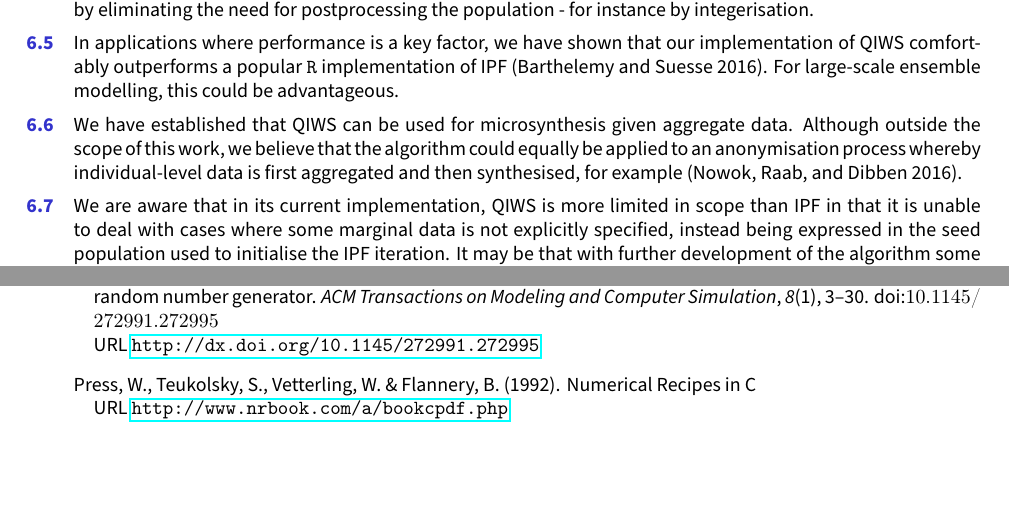
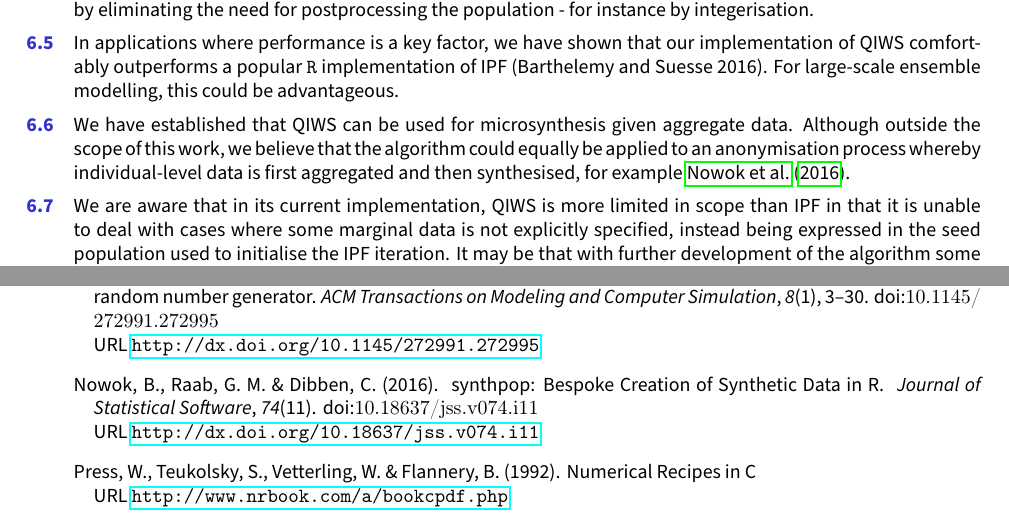
Before and after one commit to CatchDat/Writeups, a LaTeX document (QIWS/QuasirandomIntegerSampling_JASSS.tex): two parts of pages 13 and 15 of 15, joined at a grey line, cut so that both start at the same text, the shorter picture padded with empty space. Compiled offline with pdfLaTeX.

Commit message:
fixed reference

```diff
--- a/QIWS/QuasirandomIntegerSampling_JASSS.tex
+++ b/QIWS/QuasirandomIntegerSampling_JASSS.tex
@@ -869,7 +869,7 @@ We have established that QIWS can be used for microsynthesis given
 aggregate data. Although outside the scope of this work, we believe that
 the algorithm could equally be applied to an anonymisation process
 whereby individual-level data is first aggregated and then synthesised,
-for example (Nowok, Raab, and Dibben 2016).
+for example \cite{nowok_synthpop:_2016}.
 
 We are aware that in its current implementation, QIWS is more limited in scope than IPF in that it is
 unable to deal with cases where some marginal data is not explicitly
```
